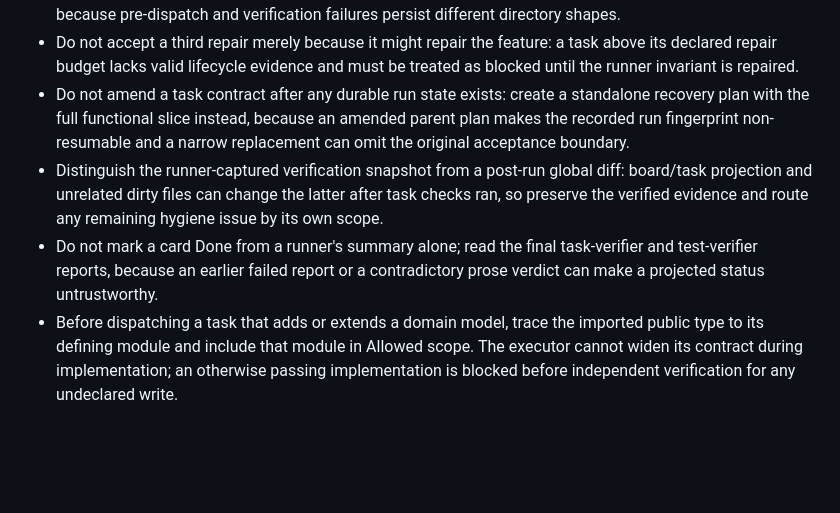
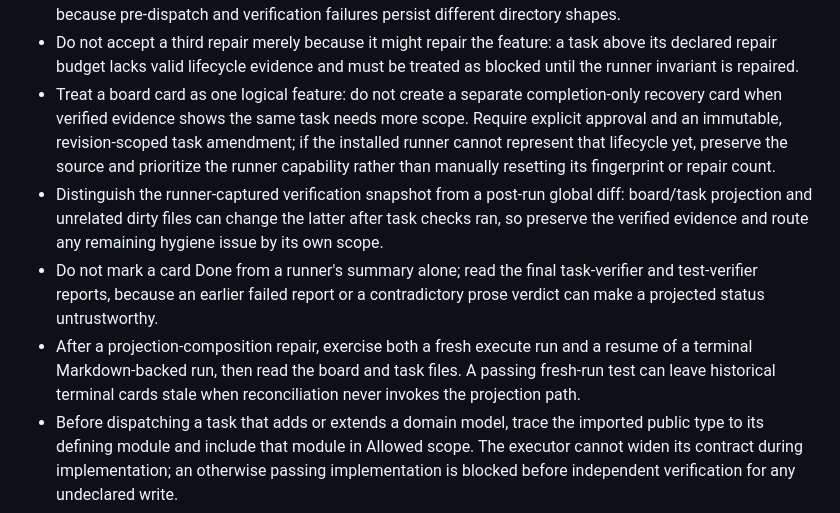
Before and after one commit to alex-kzr/skills, a Markdown page: software-development/feature-pipeline-operator/SKILL.md, the part around one of its changes. GitHub-like rendering; blank space fills up the shorter version.

Commit message:
docs(feature-pipeline): clarify recovery workflow

```diff
--- a/software-development/feature-pipeline-operator/SKILL.md
+++ b/software-development/feature-pipeline-operator/SKILL.md
@@ -41,9 +41,10 @@ description: "Use when operating the portable feature pipeline across any projec
 - Exercise a fresh focused execute fixture after changing lifecycle or verified-reuse semantics; a dry run can resolve reuse correctly while run initialization still attempts a legacy transition for the reused dependency.
 - Before implementing a human-unblock eligibility rule, construct its regression fixture from the exact persisted `run.json`, artifact map, and referenced artifact paths of the blocked run; derive diagnostic locations from the runner-recorded artifact references rather than hard-coding a presumed report layout, because pre-dispatch and verification failures persist different directory shapes.
 - Do not accept a third repair merely because it might repair the feature: a task above its declared repair budget lacks valid lifecycle evidence and must be treated as blocked until the runner invariant is repaired.
-- Do not amend a task contract after any durable run state exists: create a standalone recovery plan with the full functional slice instead, because an amended parent plan makes the recorded run fingerprint non-resumable and a narrow replacement can omit the original acceptance boundary.
+- Treat a board card as one logical feature: do not create a separate completion-only recovery card when verified evidence shows the same task needs more scope. Require explicit approval and an immutable, revision-scoped task amendment; if the installed runner cannot represent that lifecycle yet, preserve the source and prioritize the runner capability rather than manually resetting its fingerprint or repair count.
 - Distinguish the runner-captured verification snapshot from a post-run global diff: board/task projection and unrelated dirty files can change the latter after task checks ran, so preserve the verified evidence and route any remaining hygiene issue by its own scope.
 - Do not mark a card Done from a runner's summary alone; read the final task-verifier and test-verifier reports, because an earlier failed report or a contradictory prose verdict can make a projected status untrustworthy.
+- After a projection-composition repair, exercise both a fresh execute run and a resume of a terminal Markdown-backed run, then read the board and task files. A passing fresh-run test can leave historical terminal cards stale when reconciliation never invokes the projection path.
 - Before dispatching a task that adds or extends a domain model, trace the imported public type to its defining module and include that module in Allowed scope. The executor cannot widen its contract during implementation; an otherwise passing implementation is blocked before independent verification for any undeclared write.
 - When a direct-workflow task cannot import or run in a clean worktree because its codebase already contains an uncommitted predecessor delta, characterize the missing contract first. Transfer that delta only after explicit user authorization, amend the current task's scope to name the minimum production paths and its regression/golden coverage, and retain historical run artifacts unchanged; otherwise the task absorbs unreviewed unrelated work.
 - Do not sweep all dirty files into a completion commit; stage by verified task scope and commit a nested repository before its parent pointer, because unrelated work must remain independently reviewable.
```
Also changed, not shown: other parts of software-development/feature-pipeline-operator/SKILL.md (+6 -6 lines).
